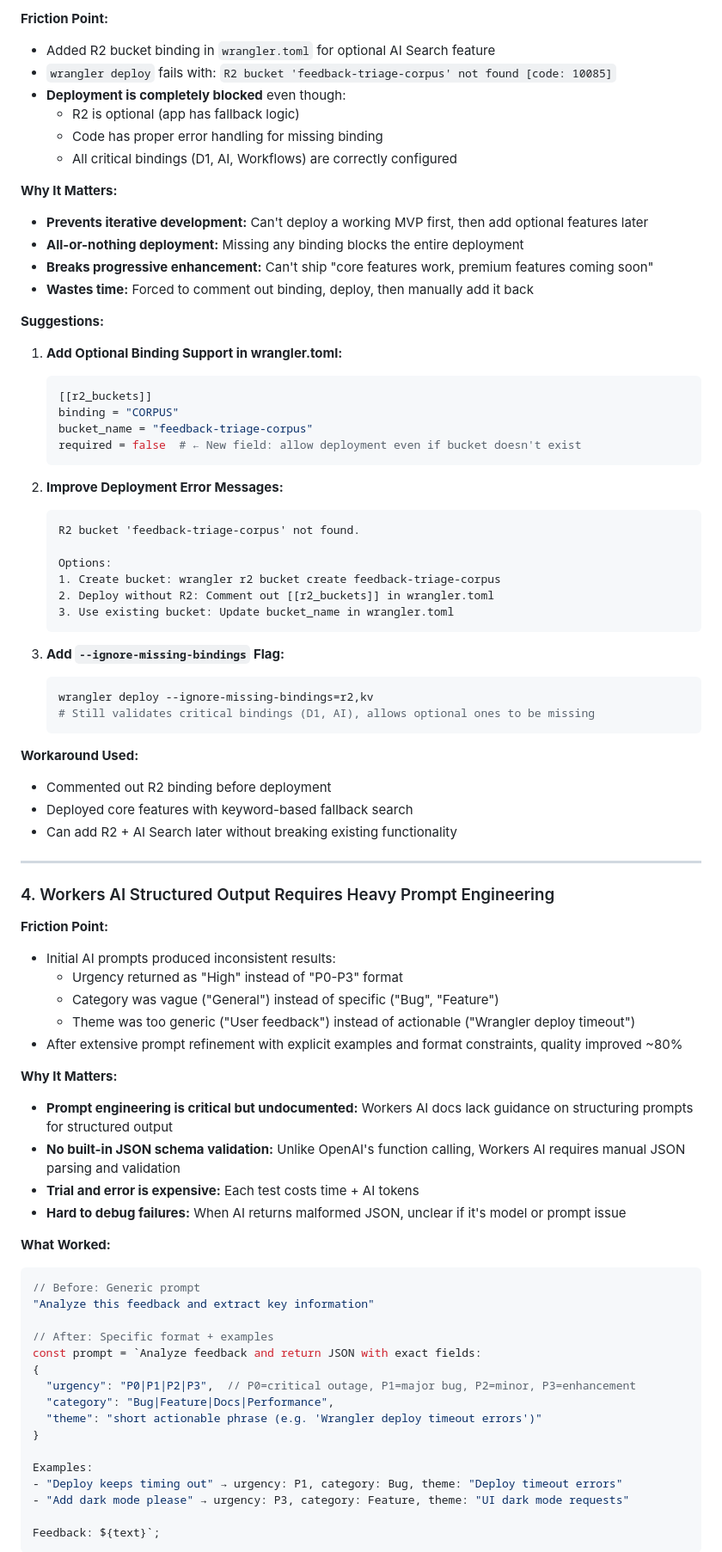
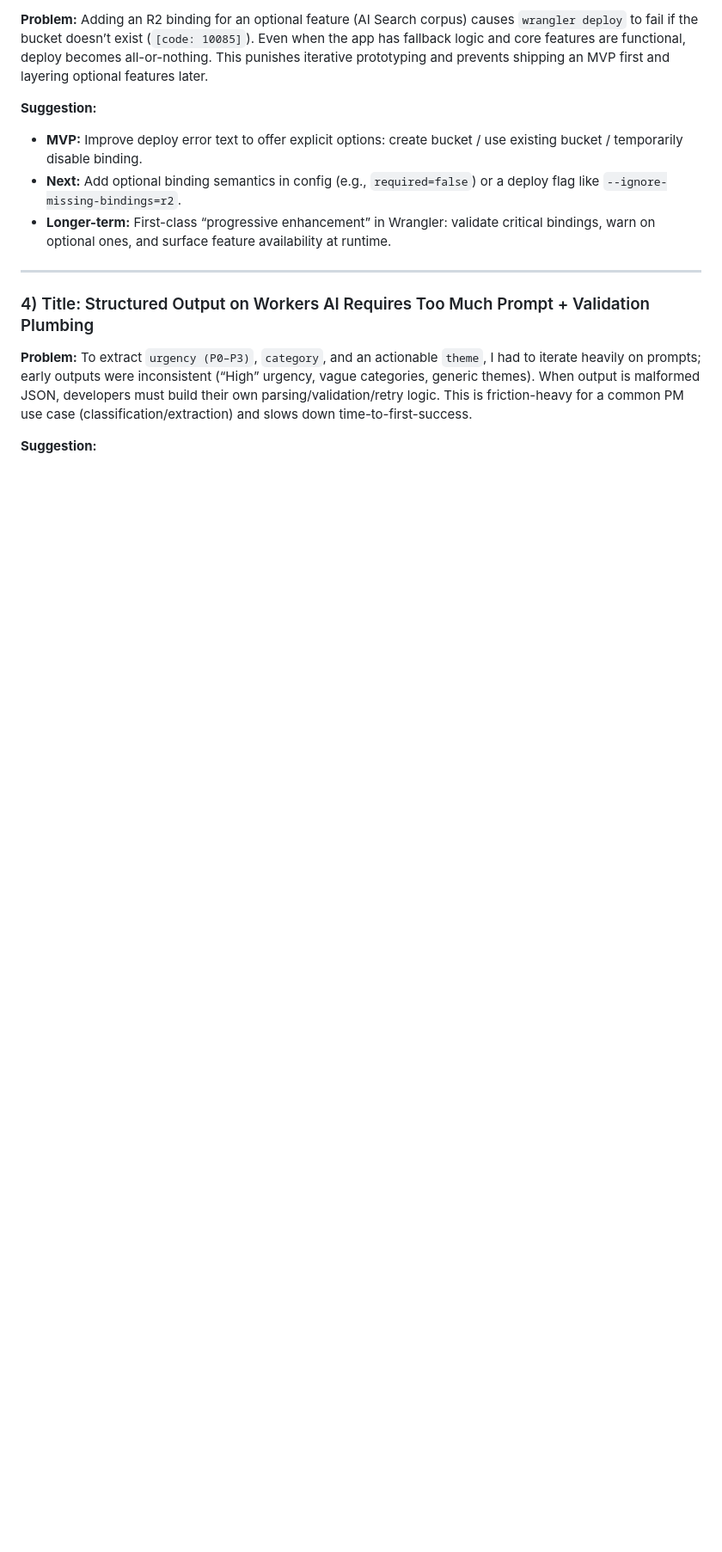
Before and after one commit to chelsea259288-dev/feedback-triage-copilot, a Markdown page: SUBMISSION.md, the part around one of its changes. Shown at 86% size. Rendered like a GitHub page; blank space fills up the shorter version.

Commit message:
Revise product insights and suggestions for clarity
Updated product insights section with detailed friction points, suggestions, and improved formatting for clarity and consistency.

````diff
--- a/SUBMISSION.md
+++ b/SUBMISSION.md
@@ -98,82 +46,19 @@ GitHub Repository: https://github.com/chelsea259288-dev/feedback-triage-copilot
 
-**Friction Point:**
-- Added R2 bucket binding in `wrangler.toml` for optional AI Search feature
-- `wrangler deploy` fails with: `R2 bucket 'feedback-triage-corpus' not found [code: 10085]`
-- **Deployment is completely blocked** even though:
-  - R2 is optional (app has fallback logic)
-  - Code has proper error handling for missing binding
-  - All critical bindings (D1, AI, Workflows) are correctly configured
+**Problem:**
+Adding an R2 binding for an optional feature (AI Search corpus) causes `wrangler deploy` to fail if the bucket doesn’t exist (`[code: 10085]`). Even when the app has fallback logic and core features are functional, deploy becomes all-or-nothing. This punishes iterative prototyping and prevents shipping an MVP first and layering optional features later.
 
-**Why It Matters:**
-- **Prevents iterative development:** Can't deploy a working MVP first, then add optional features later
-- **All-or-nothing deployment:** Missing any binding blocks the entire deployment
-- **Breaks progressive enhancement:** Can't ship "core features work, premium features coming soon"
-- **Wastes time:** Forced to comment out binding, deploy, then manually add it back
+**Suggestion:**
 
-**Suggestions:**
-1. **Add Optional Binding Support in wrangler.toml:**
-   ```toml
-   [[r2_buckets]]
-   binding = "CORPUS"
-   bucket_name = "feedback-triage-corpus"
-   required = false  # ← New field: allow deployment even if bucket doesn't exist
-   ```
-
-2. **Improve Deployment Error Messages:**
-   ```
-   R2 bucket 'feedback-triage-corpus' not found.
-
-   Options:
-   1. Create bucket: wrangler r2 bucket create feedback-triage-corpus
-   2. Deploy without R2: Comment out [[r2_buckets]] in wrangler.toml
-   3. Use existing bucket: Update bucket_name in wrangler.toml
-   ```
-
-3. **Add `--ignore-missing-bindings` Flag:**
-   ```bash
-   wrangler deploy --ignore-missing-bindings=r2,kv
-   # Still validates critical bindings (D1, AI), allows optional ones to be missing
-   ```
-
-**Workaround Used:**
-- Commented out R2 binding before deployment
-- Deployed core features with keyword-based fallback search
-- Can add R2 + AI Search later without breaking existing functionality
+* **MVP:** Improve deploy error text to offer explicit options: create bucket / use existing bucket / temporarily disable binding.
+* **Next:** Add optional binding semantics in config (e.g., `required=false`) or a deploy flag like `--ignore-missing-bindings=r2`.
+* **Longer-term:** First-class “progressive enhancement” in Wrangler: validate critical bindings, warn on optional ones, and surface feature availability at runtime.
 
 ---
 
-### 4. Workers AI Structured Output Requires Heavy Prompt Engineering
+### 4) Title: Structured Output on Workers AI Requires Too Much Prompt + Validation Plumbing
 
-**Friction Point:**
-- Initial AI prompts produced inconsistent results:
-  - Urgency returned as "High" instead of "P0-P3" format
-  - Category was vague ("General") instead of specific ("Bug", "Feature")
-  - Theme was too generic ("User feedback") instead of actionable ("Wrangler deploy timeout")
-- After extensive prompt refinement with explicit examples and format constraints, quality improved ~80%
+**Problem:**
+To extract `urgency (P0–P3)`, `category`, and an actionable `theme`, I had to iterate heavily on prompts; early outputs were inconsistent (“High” urgency, vague categories, generic themes). When output is malformed JSON, developers must build their own parsing/validation/retry logic. This is friction-heavy for a common PM use case (classification/extraction) and slows down time-to-first-success.
 
-**Why It Matters:**
-- **Prompt engineering is critical but undocumented:** Workers AI docs lack guidance on structuring prompts for structured output
-- **No built-in JSON schema validation:** Unlike OpenAI's function calling, Workers AI requires manual JSON parsing and validation
-- **Trial and error is expensive:** Each test costs time + AI tokens
-- **Hard to debug failures:** When AI returns malformed JSON, unclear if it's model or prompt issue
+**Suggestion:**
 
-**What Worked:**
-```typescript
-// Before: Generic prompt
-"Analyze this feedback and extract key information"
-
-// After: Specific format + examples
-const prompt = `Analyze feedback and return JSON with exact fields:
-{
-  "urgency": "P0|P1|P2|P3",  // P0=critical outage, P1=major bug, P2=minor, P3=enhancement
-  "category": "Bug|Feature|Docs|Performance",
-  "theme": "short actionable phrase (e.g. 'Wrangler deploy timeout errors')"
-}
-
-Examples:
-- "Deploy keeps timing out" → urgency: P1, category: Bug, theme: "Deploy timeout errors"
-- "Add dark mode please" → urgency: P3, category: Feature, theme: "UI dark mode requests"
-
-Feedback: ${text}`;
-```
-
````
Also changed, not shown: other parts of SUBMISSION.md (+46 -124 lines).
